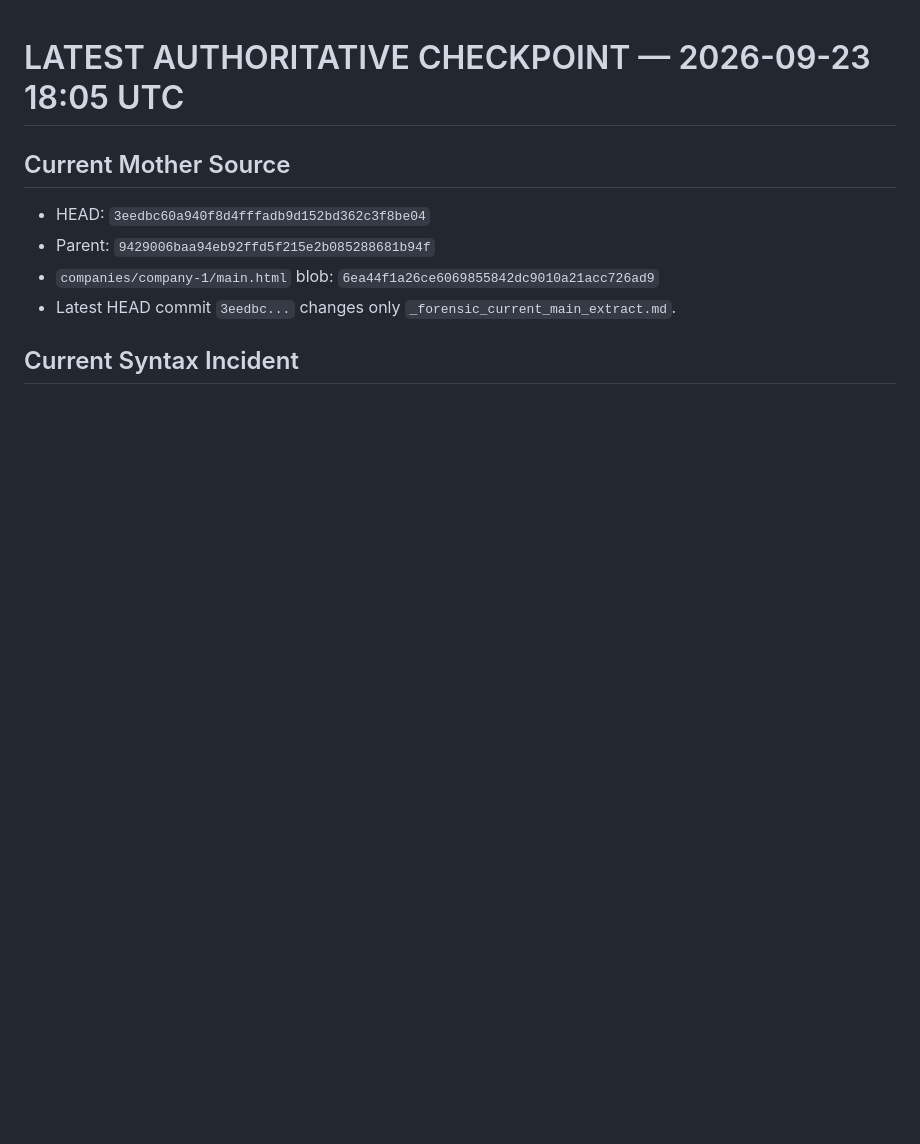
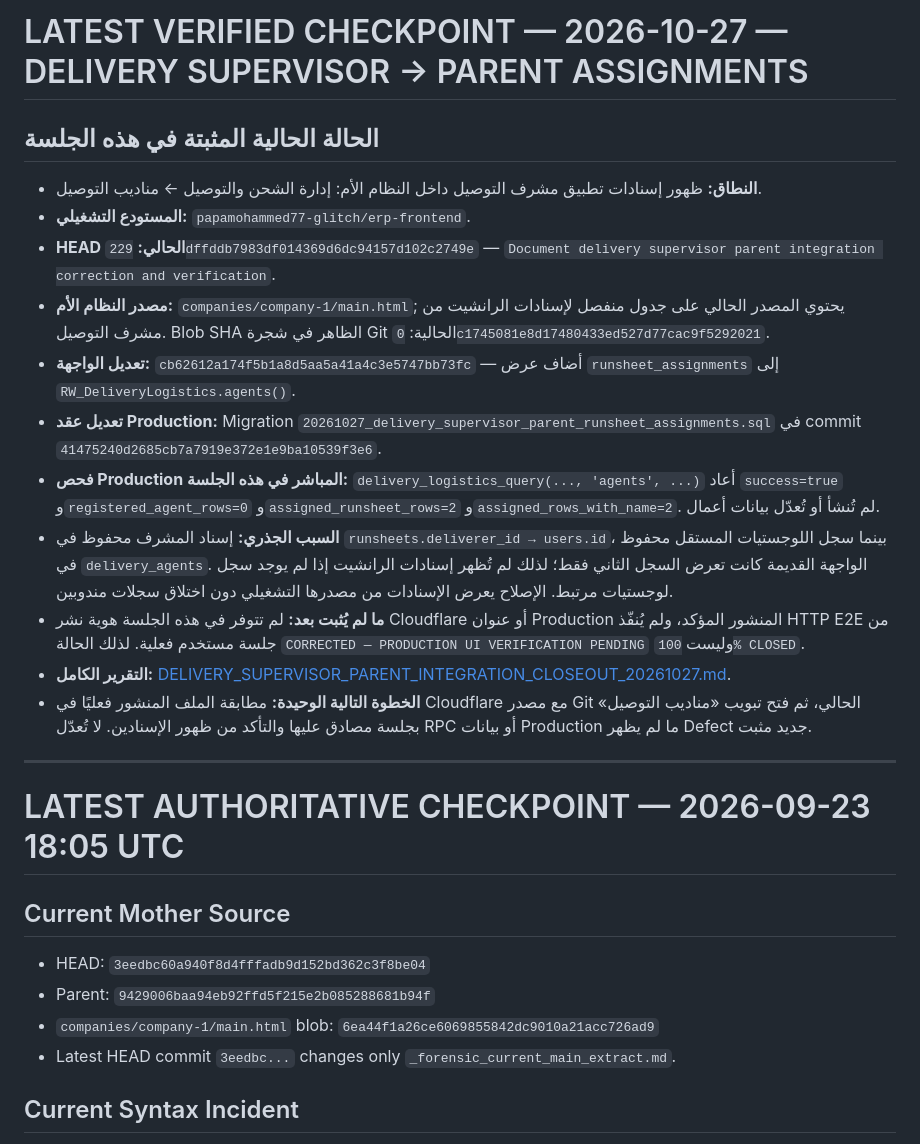
Before and after one commit to papamohammed77-glitch/erp-frontend, a Markdown page: CURRENT_STATE.md, the part around the change. Drawn GitHub-style; blank space fills up the shorter version.

Commit message:
Record latest delivery supervisor parent integration verification state

```diff
--- a/CURRENT_STATE.md
+++ b/CURRENT_STATE.md
@@ -1,3 +1,21 @@
+# LATEST VERIFIED CHECKPOINT — 2026-10-27 — DELIVERY SUPERVISOR → PARENT ASSIGNMENTS
+
+## الحالة الحالية المثبتة في هذه الجلسة
+
+- **النطاق:** ظهور إسنادات تطبيق مشرف التوصيل داخل النظام الأم: إدارة الشحن والتوصيل ← مناديب التوصيل.
+- **المستودع التشغيلي:** `papamohammed77-glitch/erp-frontend`.
+- **HEAD الحالي:** `229dffddb7983df014369d6dc94157d102c2749e` — `Document delivery supervisor parent integration correction and verification`.
+- **مصدر النظام الأم:** `companies/company-1/main.html`; يحتوي المصدر الحالي على جدول منفصل لإسنادات الرانشيت من مشرف التوصيل. Blob SHA الظاهر في شجرة Git الحالية: `0c1745081e8d17480433ed527d77cac9f5292021`.
+- **تعديل الواجهة:** `cb62612a174f5b1a8d5aa5a41a4c3e5747bb73fc` — أضاف عرض `runsheet_assignments` إلى `RW_DeliveryLogistics.agents()`.
+- **تعديل عقد Production:** Migration `20261027_delivery_supervisor_parent_runsheet_assignments.sql` في commit `41475240d2685cb7a7919e372e1e9ba10539f3e6`.
+- **فحص Production المباشر في هذه الجلسة:** `delivery_logistics_query(..., 'agents', ...)` أعاد `success=true` و`registered_agent_rows=0` و`assigned_runsheet_rows=2` و`assigned_rows_with_name=2`. لم تُنشأ أو تُعدّل بيانات أعمال.
+- **السبب الجذري:** إسناد المشرف محفوظ في `runsheets.deliverer_id → users.id`، بينما سجل اللوجستيات المستقل محفوظ في `delivery_agents`. الواجهة القديمة كانت تعرض السجل الثاني فقط؛ لذلك لم تُظهر إسنادات الرانشيت إذا لم يوجد سجل لوجستيات مرتبط. الإصلاح يعرض الإسنادات من مصدرها التشغيلي دون اختلاق سجلات مندوبين.
+- **ما لم يُثبت بعد:** لم تتوفر في هذه الجلسة هوية نشر Cloudflare أو عنوان Production المنشور المؤكد، ولم يُنفّذ HTTP E2E من جلسة مستخدم فعلية. لذلك الحالة `CORRECTED — PRODUCTION UI VERIFICATION PENDING` وليست `100% CLOSED`.
+- **التقرير الكامل:** [DELIVERY_SUPERVISOR_PARENT_INTEGRATION_CLOSEOUT_20261027.md](doc/Draft/Reprots/DELIVERY_SUPERVISOR_PARENT_INTEGRATION_CLOSEOUT_20261027.md).
+- **الخطوة التالية الوحيدة:** مطابقة الملف المنشور فعليًا في Cloudflare مع مصدر Git الحالي، ثم فتح تبويب «مناديب التوصيل» بجلسة مصادق عليها والتأكد من ظهور الإسنادين. لا تُعدّل RPC أو بيانات Production ما لم يظهر Defect جديد مثبت.
+
+---
+
 # LATEST AUTHORITATIVE CHECKPOINT — 2026-09-23 18:05 UTC
 
 ## Current Mother Source
```
